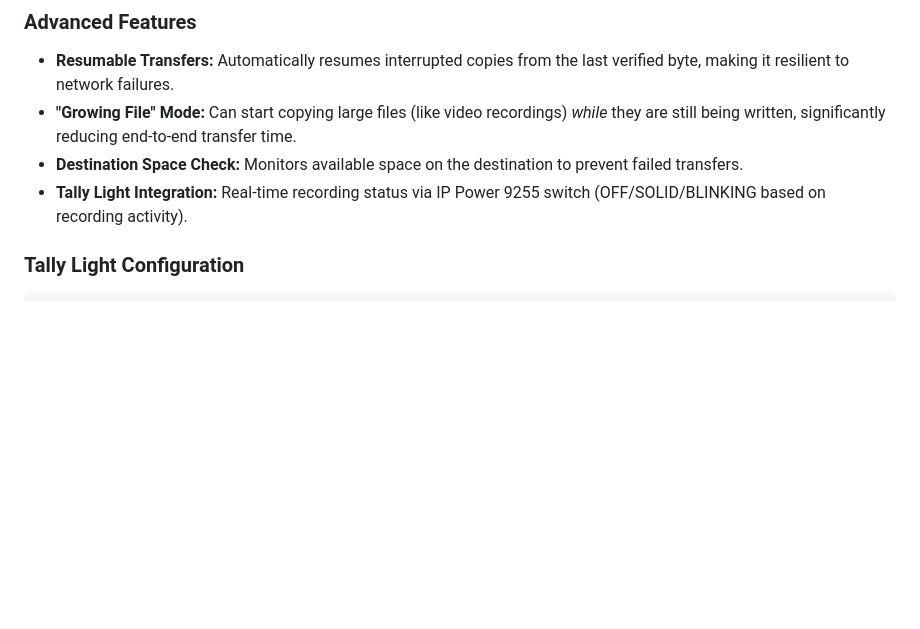
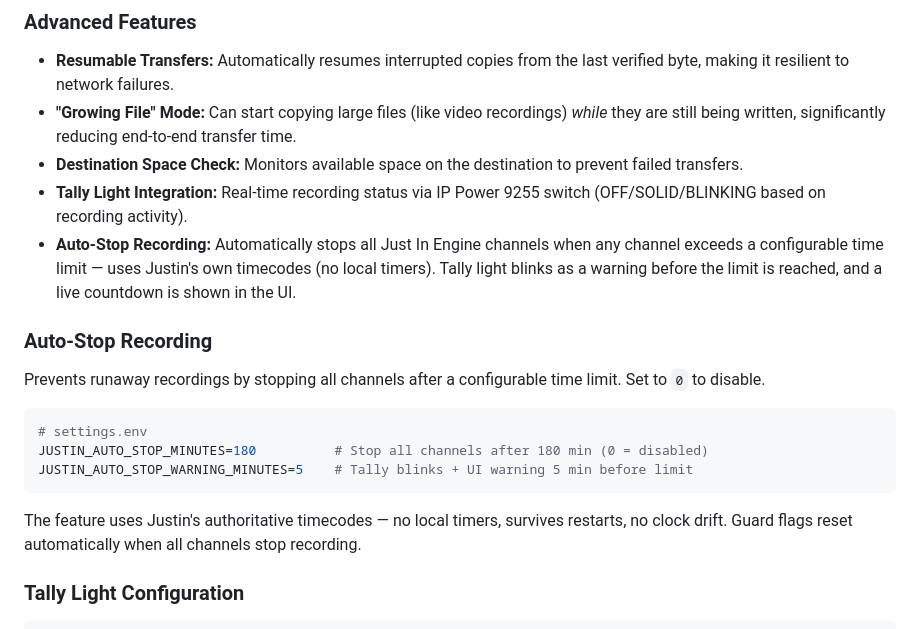
Before and after one commit to TommiIversen/file-agent, a Markdown page: README.md, the part around the change. Drawn GitHub-style; blank space fills up the shorter version.

Commit message:
docs: update README to include Auto-Stop Recording feature details

````diff
--- a/README.md
+++ b/README.md
@@ -19,6 +19,19 @@ This application is a robust file transfer agent for automated and reliable file
 - **"Growing File" Mode:** Can start copying large files (like video recordings) *while* they are still being written, significantly reducing end-to-end transfer time.
 - **Destination Space Check:** Monitors available space on the destination to prevent failed transfers.
 - **Tally Light Integration:** Real-time recording status via IP Power 9255 switch (OFF/SOLID/BLINKING based on recording activity).
+- **Auto-Stop Recording:** Automatically stops all Just In Engine channels when any channel exceeds a configurable time limit — uses Justin's own timecodes (no local timers). Tally light blinks as a warning before the limit is reached, and a live countdown is shown in the UI.
+
+### Auto-Stop Recording
+
+Prevents runaway recordings by stopping all channels after a configurable time limit. Set to `0` to disable.
+
+```bash
+# settings.env
+JUSTIN_AUTO_STOP_MINUTES=180          # Stop all channels after 180 min (0 = disabled)
+JUSTIN_AUTO_STOP_WARNING_MINUTES=5    # Tally blinks + UI warning 5 min before limit
+```
+
+The feature uses Justin's authoritative timecodes — no local timers, survives restarts, no clock drift. Guard flags reset automatically when all channels stop recording.
 
 ### Tally Light Configuration
 
````
